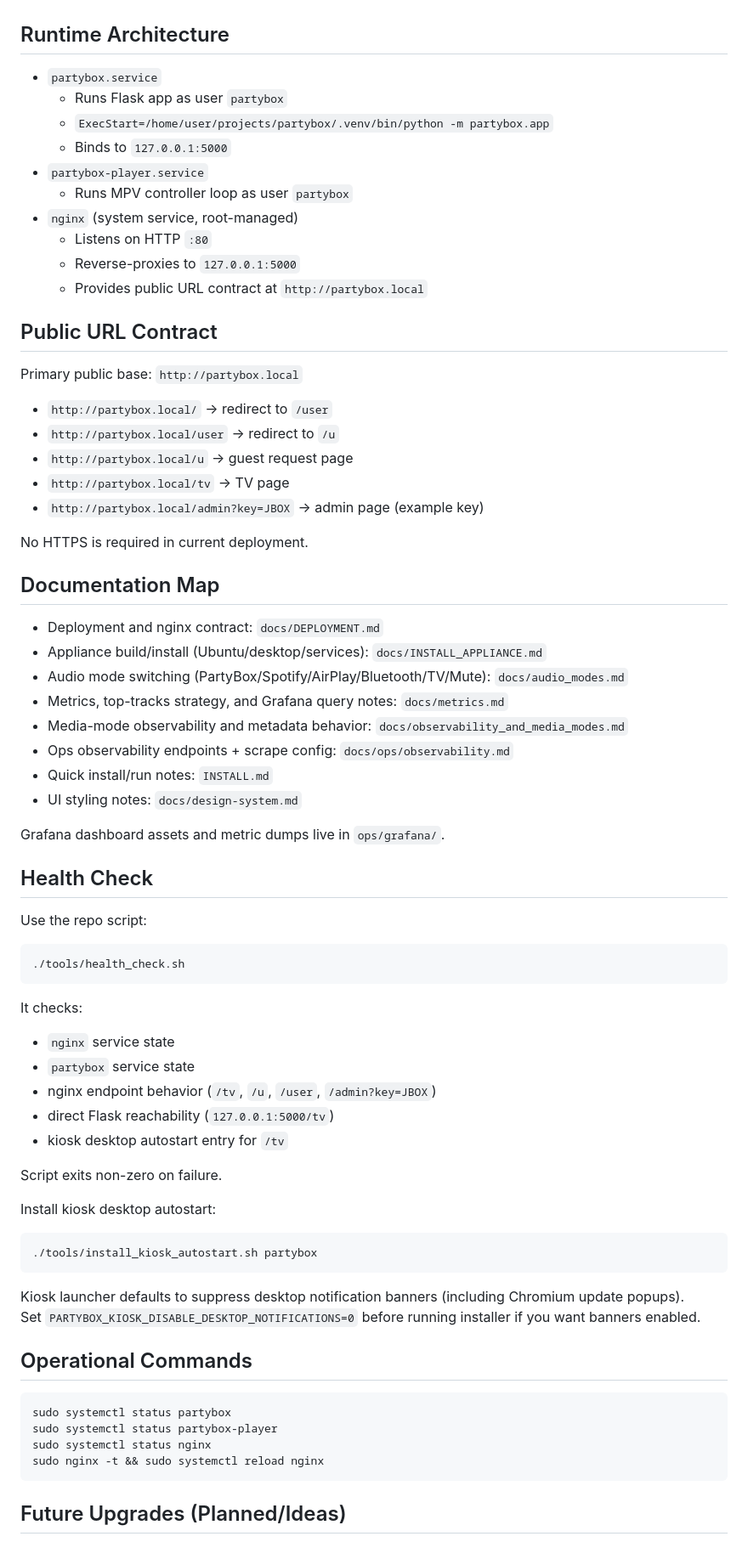
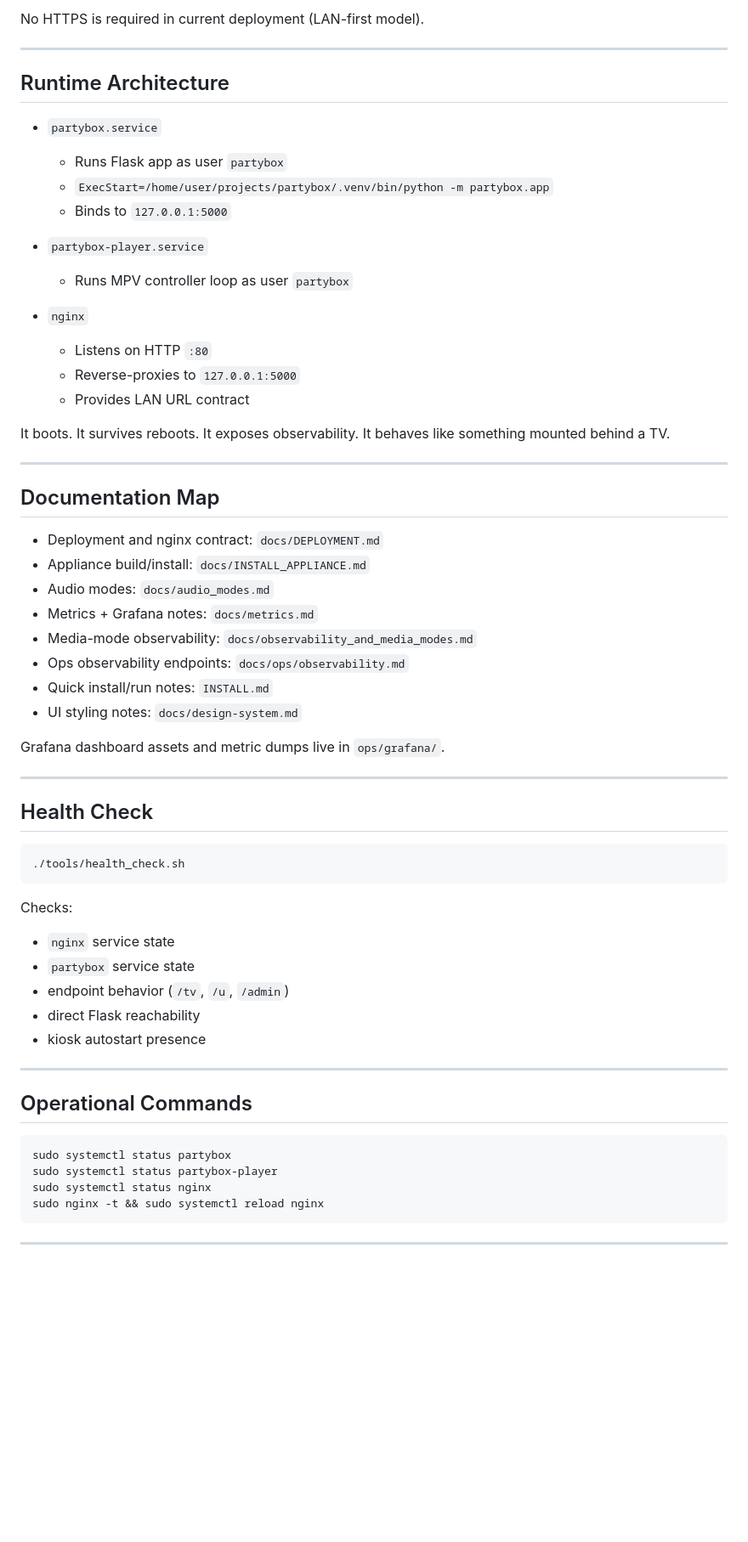
Before and after one commit to ausjay/partybox, a Markdown page: README.md, the part around one of its changes. Shown at 85% size. GitHub-like rendering; blank space fills up the shorter version.

````diff
--- a/README.md
+++ b/README.md
@@ -40,3 +157,6 @@ Result: guests still choose what they want to hear and see, but inside rules tha
+No HTTPS is required in current deployment (LAN-first model).
+
+---
 
 ## Runtime Architecture
 
@@ -44,64 +164,52 @@ Result: guests still choose what they want to hear and see, but inside rules tha
   - Runs Flask app as user `partybox`
   - `ExecStart=/home/user/projects/partybox/.venv/bin/python -m partybox.app`
   - Binds to `127.0.0.1:5000`
+
 - `partybox-player.service`
   - Runs MPV controller loop as user `partybox`
-- `nginx` (system service, root-managed)
+
+- `nginx`
   - Listens on HTTP `:80`
   - Reverse-proxies to `127.0.0.1:5000`
-  - Provides public URL contract at `http://partybox.local`
+  - Provides LAN URL contract
 
-## Public URL Contract
+It boots.
+It survives reboots.
+It exposes observability.
+It behaves like something mounted behind a TV.
 
-Primary public base: `http://partybox.local`
-
-- `http://partybox.local/` -> redirect to `/user`
-- `http://partybox.local/user` -> redirect to `/u`
-- `http://partybox.local/u` -> guest request page
-- `http://partybox.local/tv` -> TV page
-- `http://partybox.local/admin?key=JBOX` -> admin page (example key)
-
-No HTTPS is required in current deployment.
+---
 
 ## Documentation Map
 
 - Deployment and nginx contract: `docs/DEPLOYMENT.md`
-- Appliance build/install (Ubuntu/desktop/services): `docs/INSTALL_APPLIANCE.md`
-- Audio mode switching (PartyBox/Spotify/AirPlay/Bluetooth/TV/Mute): `docs/audio_modes.md`
-- Metrics, top-tracks strategy, and Grafana query notes: `docs/metrics.md`
-- Media-mode observability and metadata behavior: `docs/observability_and_media_modes.md`
-- Ops observability endpoints + scrape config: `docs/ops/observability.md`
+- Appliance build/install: `docs/INSTALL_APPLIANCE.md`
+- Audio modes: `docs/audio_modes.md`
+- Metrics + Grafana notes: `docs/metrics.md`
+- Media-mode observability: `docs/observability_and_media_modes.md`
+- Ops observability endpoints: `docs/ops/observability.md`
 - Quick install/run notes: `INSTALL.md`
 - UI styling notes: `docs/design-system.md`
 
 Grafana dashboard assets and metric dumps live in `ops/grafana/`.
 
+---
+
 ## Health Check
-
-Use the repo script:
 
 ```bash
 ./tools/health_check.sh
 ```
 
-It checks:
+Checks:
 
 - `nginx` service state
 - `partybox` service state
-- nginx endpoint behavior (`/tv`, `/u`, `/user`, `/admin?key=JBOX`)
-- direct Flask reachability (`127.0.0.1:5000/tv`)
-- kiosk desktop autostart entry for `/tv`
+- endpoint behavior (`/tv`, `/u`, `/admin`)
+- direct Flask reachability
+- kiosk autostart presence
 
-Script exits non-zero on failure.
-
-Install kiosk desktop autostart:
-
-```bash
-./tools/install_kiosk_autostart.sh partybox
-```
-
-Kiosk launcher defaults to suppress desktop notification banners (including Chromium update popups).
-Set `PARTYBOX_KIOSK_DISABLE_DESKTOP_NOTIFICATIONS=0` before running installer if you want banners enabled.
+---
 
 ## Operational Commands
 
@@ -112,5 +220,5 @@ sudo systemctl status nginx
 sudo nginx -t && sudo systemctl reload nginx
 ```
 
-## Future Upgrades (Planned/Ideas)
+---
 
````
Also changed, not shown: other parts of README.md (+158 -34 lines).
